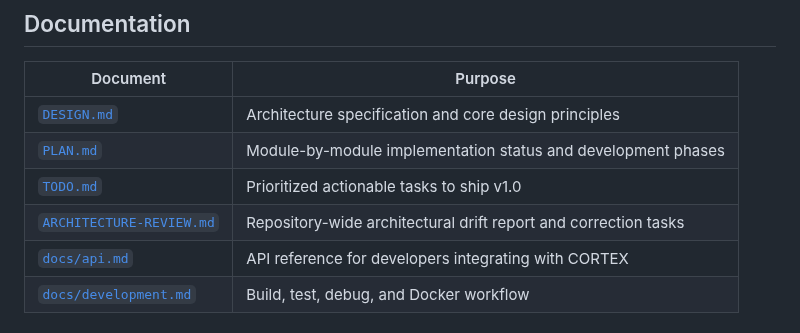
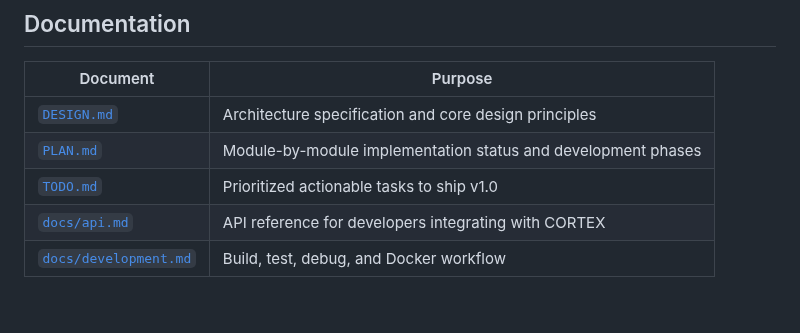
Before and after one commit to devlux76/cortex, a Markdown page: README.md, the part around the change. Rendered like a GitHub page.

Commit message:
Delete ARCHITECTURE-REVIEW.md (outdated information hazard) and remove its README reference
Co-authored-by: devlux76 <86517969+devlux76@users.noreply.github.com>

```diff
--- a/README.md
+++ b/README.md
@@ -116,7 +116,6 @@ bun run dev:harness # start the browser runtime harness at http://127.0.0.1:4173
 | [`DESIGN.md`](DESIGN.md) | Architecture specification and core design principles |
 | [`PLAN.md`](PLAN.md) | Module-by-module implementation status and development phases |
 | [`TODO.md`](TODO.md) | Prioritized actionable tasks to ship v1.0 |
-| [`ARCHITECTURE-REVIEW.md`](ARCHITECTURE-REVIEW.md) | Repository-wide architectural drift report and correction tasks |
 | [`docs/api.md`](docs/api.md) | API reference for developers integrating with CORTEX |
 | [`docs/development.md`](docs/development.md) | Build, test, debug, and Docker workflow |
 
```
Also changed, not shown: ARCHITECTURE-REVIEW.md (deleted, +0 -279 lines).
